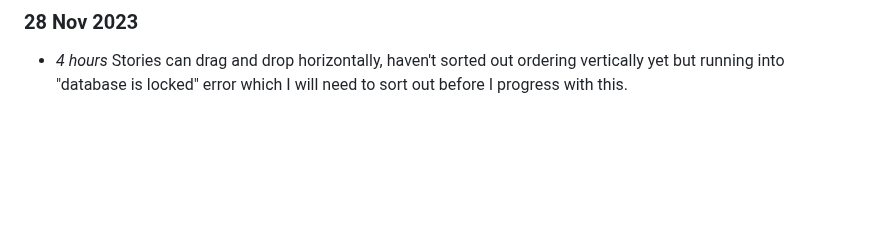
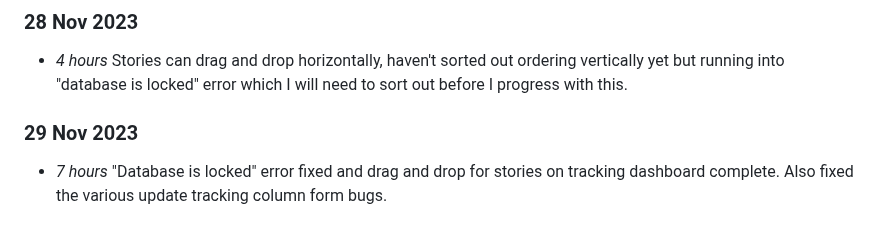
Before and after one commit to NiamhGillespie/Final-year-project, a Markdown page: timelog.md, the part around the change. Drawn GitHub-style; blank space fills up the shorter version.

Commit message:
Updating timelog (issue #2)

```diff
--- a/timelog.md
+++ b/timelog.md
@@ -249,3 +249,6 @@
 
 ### 28 Nov 2023
 * *4 hours* Stories can drag and drop horizontally, haven't sorted out ordering vertically yet but running into "database is locked" error which I will need to sort out before I progress with this.
+
+### 29 Nov 2023
+* *7 hours* "Database is locked" error fixed and drag and drop for stories on tracking dashboard complete. Also fixed the various update tracking column form bugs.
```
